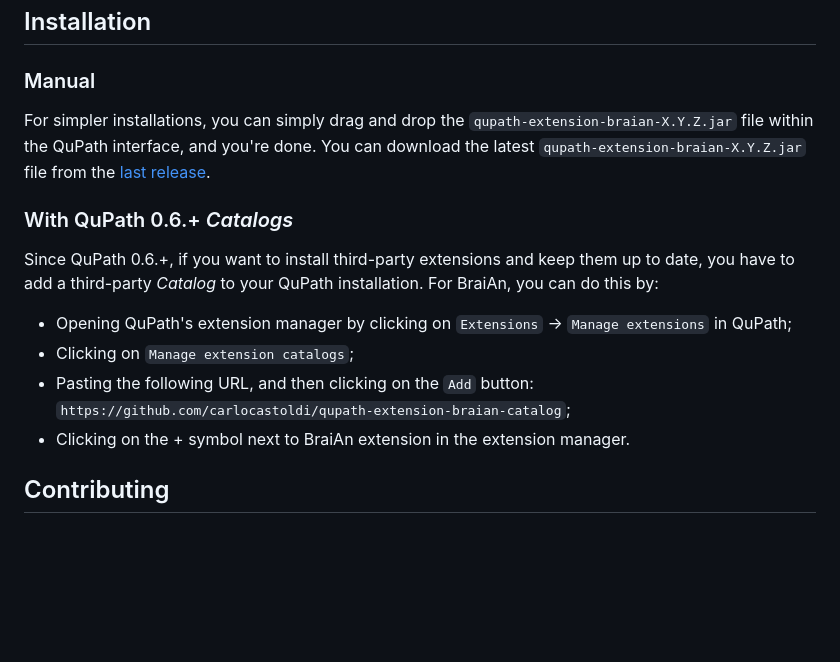
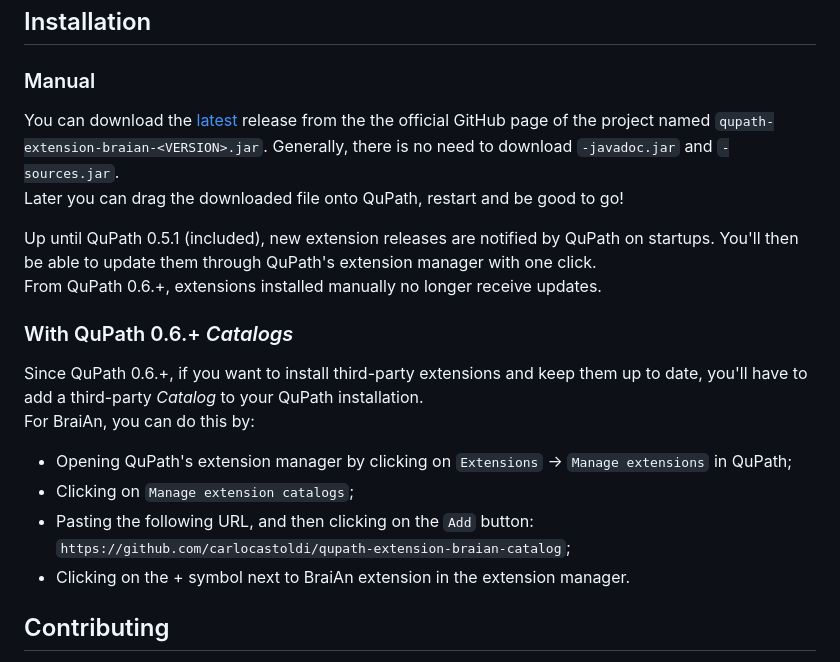
Before and after one commit to carlocastoldi/qupath-extension-braian, a Markdown page: README.md, the part around the change. Rendered like a GitHub page; blank space fills up the shorter version.

Commit message:
update installation instructions in README

```diff
--- a/README.md
+++ b/README.md
@@ -46,17 +46,19 @@ If you use BraiAn in your work, please cite the paper below, currently in pre-pr
 
 ## Installation
 ### Manual
-For simpler installations, you can simply drag and drop the `qupath-extension-braian-X.Y.Z.jar` file within the QuPath interface, and you're done.
-You can download the latest `qupath-extension-braian-X.Y.Z.jar` file from the [last release](https://github.com/carlocastoldi/qupath-extension-braian/releases/latest).
+You can download the [latest](https://github.com/carlocastoldi/qupath-extension-braian/releases/latest) release from the the official GitHub page of the project named `qupath-extension-braian-<VERSION>.jar`. Generally, there is no need to download `-javadoc.jar` and `-sources.jar`.\
+Later you can drag the downloaded file onto QuPath, restart and be good to go!
+
+Up until QuPath 0.5.1 (included), new extension releases are notified by QuPath on startups. You'll then be able to update them through QuPath's extension manager with one click.\
+From QuPath 0.6.+, extensions installed manually no longer receive updates.
 
 ### With QuPath 0.6.+ _Catalogs_
-Since QuPath 0.6.+, if you want to install third-party extensions and keep them up to date, you have to add a third-party _Catalog_ to your QuPath installation.
+Since QuPath 0.6.+, if you want to install third-party extensions and keep them up to date, you'll have to add a third-party _Catalog_ to your QuPath installation.\
 For BraiAn, you can do this by:
 + Opening QuPath's extension manager by clicking on `Extensions` -> `Manage extensions` in QuPath;
 + Clicking on `Manage extension catalogs`;
 + Pasting the following URL, and then clicking on the `Add` button: `https://github.com/carlocastoldi/qupath-extension-braian-catalog`;
 + Clicking on the + symbol next to BraiAn extension in the extension manager.
-
 ## Contributing
 
 We decided to publish the BraiAn pipeline (i.e. this QuPath extension and the twin [python libray](https://codeberg.org/SilvaLab/BraiAn)) with the most libre licence possible because we find maximum value in learning from others and sharing our own—small—knowledge.
```
